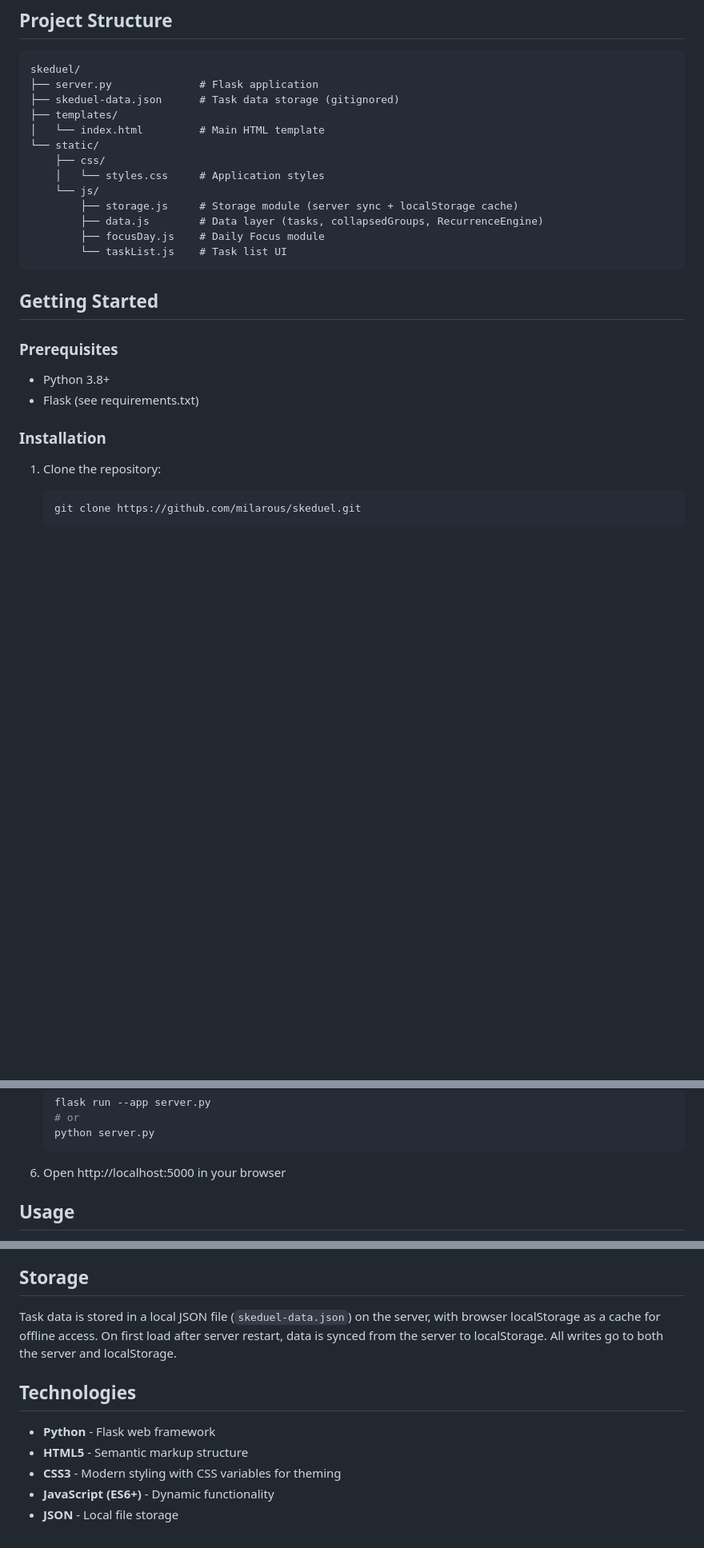
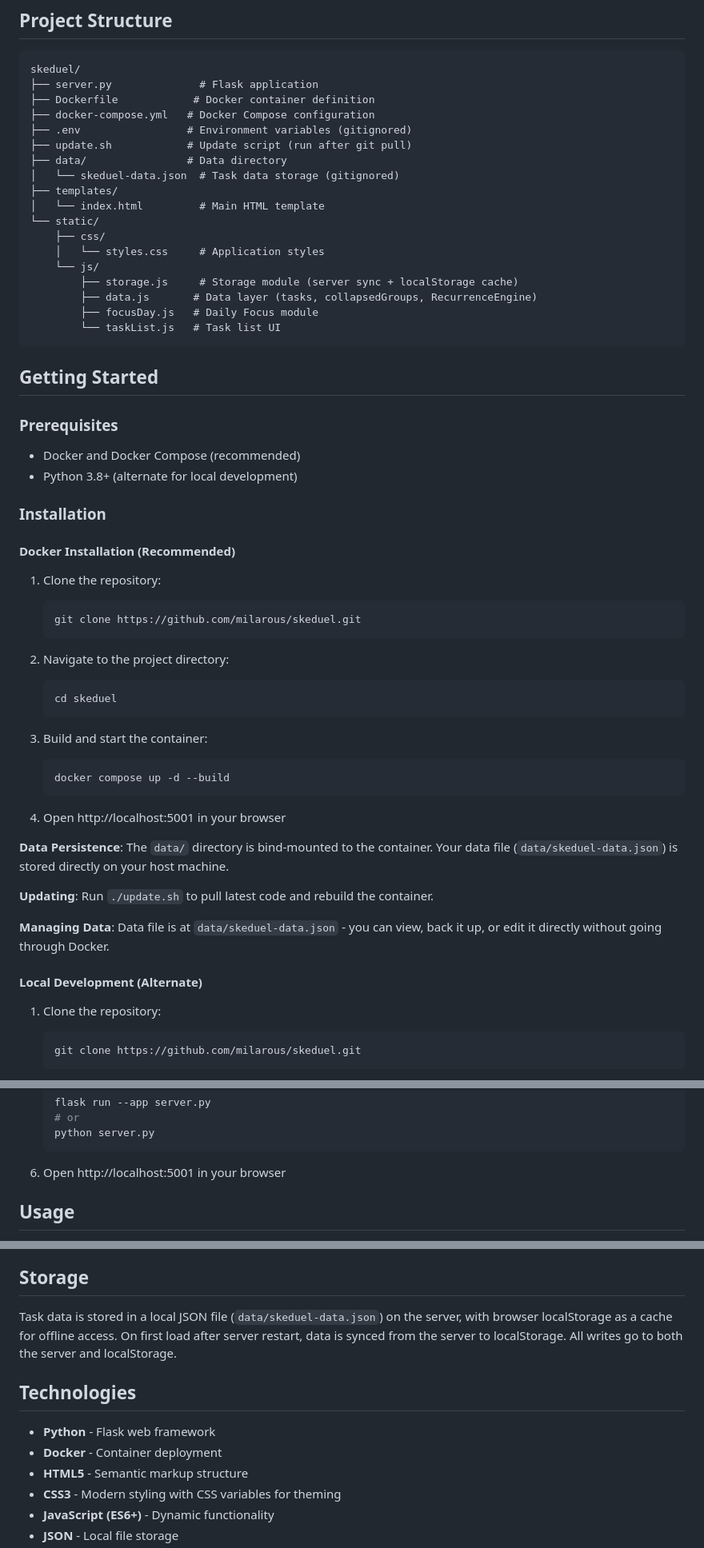
Before and after one commit to milarous/skeduel, a Markdown page: README.md, 3 parts joined by grey strips. Shown at 80% size. GitHub-like rendering; blank space fills up the shorter version.

Commit message:
documentation update

````diff
--- a/README.md
+++ b/README.md
@@ -65,7 +65,12 @@ Run the Flask server and open `http://localhost:5000` in your browser.
 ```
 skeduel/
 ├── server.py              # Flask application
-├── skeduel-data.json      # Task data storage (gitignored)
+├── Dockerfile            # Docker container definition
+├── docker-compose.yml   # Docker Compose configuration
+├── .env                 # Environment variables (gitignored)
+├── update.sh            # Update script (run after git pull)
+├── data/                # Data directory
+│   └── skeduel-data.json  # Task data storage (gitignored)
 ├── templates/
 │   └── index.html         # Main HTML template
 └── static/
@@ -73,19 +78,46 @@ skeduel/
     │   └── styles.css     # Application styles
     └── js/
         ├── storage.js     # Storage module (server sync + localStorage cache)
-        ├── data.js        # Data layer (tasks, collapsedGroups, RecurrenceEngine)
-        ├── focusDay.js    # Daily Focus module
-        └── taskList.js    # Task list UI
+        ├── data.js       # Data layer (tasks, collapsedGroups, RecurrenceEngine)
+        ├── focusDay.js   # Daily Focus module
+        └── taskList.js   # Task list UI
 ```
 
 ## Getting Started
 
 ### Prerequisites
 
-- Python 3.8+
-- Flask (see requirements.txt)
+- Docker and Docker Compose (recommended)
+- Python 3.8+ (alternate for local development)
 
 ### Installation
+
+#### Docker Installation (Recommended)
+
+1. Clone the repository:
+   ```bash
+   git clone https://github.com/milarous/skeduel.git
+   ```
+
+2. Navigate to the project directory:
+   ```bash
+   cd skeduel
+   ```
+
+3. Build and start the container:
+   ```bash
+   docker compose up -d --build
+   ```
+
+4. Open http://localhost:5001 in your browser
+
+**Data Persistence**: The `data/` directory is bind-mounted to the container. Your data file (`data/skeduel-data.json`) is stored directly on your host machine.
+
+**Updating**: Run `./update.sh` to pull latest code and rebuild the container.
+
+**Managing Data**: Data file is at `data/skeduel-data.json` - you can view, back it up, or edit it directly without going through Docker.
+
+#### Local Development (Alternate)
 
 1. Clone the repository:
    ```bash
@@ -116,7 +148,7 @@ skeduel/
    python server.py
    ```
 
-6. Open http://localhost:5000 in your browser
+6. Open http://localhost:5001 in your browser
 
 ## Usage
 
@@ -159,11 +191,12 @@ skeduel/
 
 ## Storage
 
-Task data is stored in a local JSON file (`skeduel-data.json`) on the server, with browser localStorage as a cache for offline access. On first load after server restart, data is synced from the server to localStorage. All writes go to both the server and localStorage.
+Task data is stored in a local JSON file (`data/skeduel-data.json`) on the server, with browser localStorage as a cache for offline access. On first load after server restart, data is synced from the server to localStorage. All writes go to both the server and localStorage.
 
 ## Technologies
 
 - **Python** - Flask web framework
+- **Docker** - Container deployment
 - **HTML5** - Semantic markup structure
 - **CSS3** - Modern styling with CSS variables for theming
 - **JavaScript (ES6+)** - Dynamic functionality
````
Also changed, not shown: other parts of README.md (+1 -1 lines), CHANGELOG.md (+6 -1 lines).
